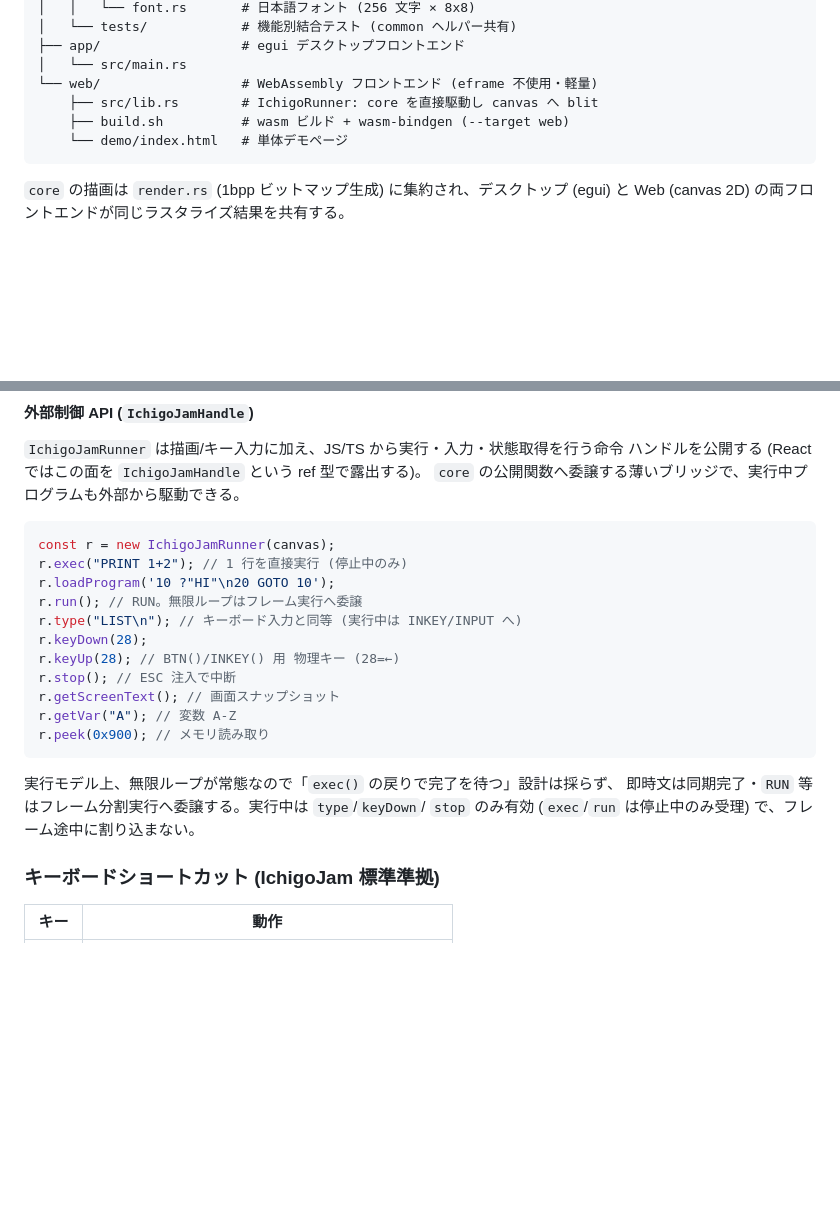
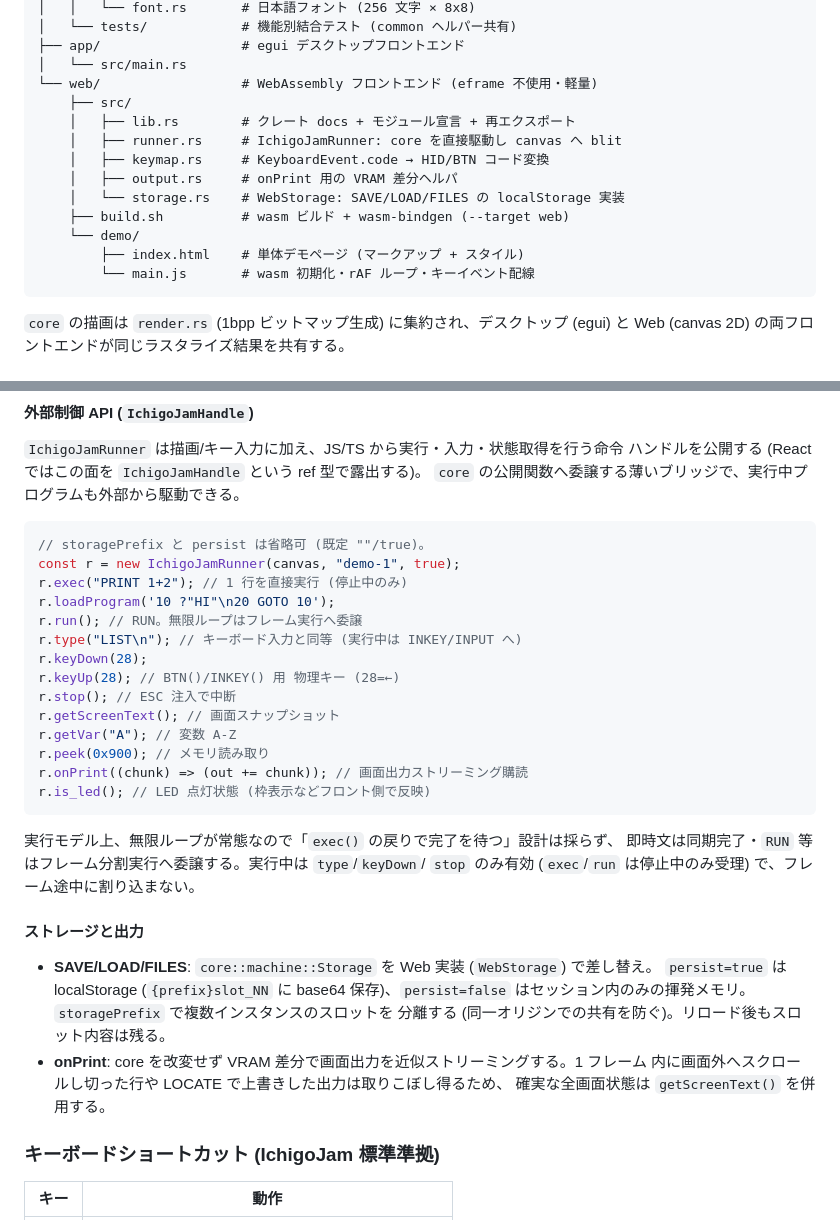
Before and after one commit to Shiyo1101/ichigocrate, a Markdown page: README.md, 2 parts joined by grey strips. Rendered like a GitHub page; blank space fills up the shorter version.

Commit message:
📝 READMEにWebAssemblyフロントエンドの構成とストレージ機能を追加

````diff
--- a/README.md
+++ b/README.md
@@ -24,9 +24,16 @@ ichigojam-rs/
 ├── app/                  # egui デスクトップフロントエンド
 │   └── src/main.rs
 └── web/                  # WebAssembly フロントエンド (eframe 不使用・軽量)
-    ├── src/lib.rs        # IchigoRunner: core を直接駆動し canvas へ blit
+    ├── src/
+    │   ├── lib.rs        # クレート docs + モジュール宣言 + 再エクスポート
+    │   ├── runner.rs     # IchigoJamRunner: core を直接駆動し canvas へ blit
+    │   ├── keymap.rs     # KeyboardEvent.code → HID/BTN コード変換
+    │   ├── output.rs     # onPrint 用の VRAM 差分ヘルパ
+    │   └── storage.rs    # WebStorage: SAVE/LOAD/FILES の localStorage 実装
     ├── build.sh          # wasm ビルド + wasm-bindgen (--target web)
-    └── demo/index.html   # 単体デモページ
+    └── demo/
+        ├── index.html    # 単体デモページ (マークアップ + スタイル)
+        └── main.js       # wasm 初期化・rAF ループ・キーイベント配線
 ```
 
 `core` の描画は `render.rs` (1bpp ビットマップ生成) に集約され、デスクトップ
@@ -59,7 +66,8 @@ python3 -m http.server                             # http://localhost:8000/demo/
 `core` の公開関数へ委譲する薄いブリッジで、実行中プログラムも外部から駆動できる。
 
 ```js
-const r = new IchigoJamRunner(canvas);
+// storagePrefix と persist は省略可 (既定 ""/true)。
+const r = new IchigoJamRunner(canvas, "demo-1", true);
 r.exec("PRINT 1+2"); // 1 行を直接実行 (停止中のみ)
 r.loadProgram('10 ?"HI"\n20 GOTO 10');
 r.run(); // RUN。無限ループはフレーム実行へ委譲
@@ -70,11 +78,23 @@ r.stop(); // ESC 注入で中断
 r.getScreenText(); // 画面スナップショット
 r.getVar("A"); // 変数 A-Z
 r.peek(0x900); // メモリ読み取り
+r.onPrint((chunk) => (out += chunk)); // 画面出力ストリーミング購読
+r.is_led(); // LED 点灯状態 (枠表示などフロント側で反映)
 ```
 
 実行モデル上、無限ループが常態なので「`exec()` の戻りで完了を待つ」設計は採らず、
 即時文は同期完了・`RUN` 等はフレーム分割実行へ委譲する。実行中は `type`/`keyDown`/
 `stop` のみ有効 (`exec`/`run` は停止中のみ受理) で、フレーム途中に割り込まない。
+
+#### ストレージと出力
+
+- **SAVE/LOAD/FILES**: `core::machine::Storage` を Web 実装 (`WebStorage`) で差し替え。
+  `persist=true` は localStorage (`{prefix}slot_NN` に base64 保存)、`persist=false`
+  はセッション内のみの揮発メモリ。`storagePrefix` で複数インスタンスのスロットを
+  分離する (同一オリジンでの共有を防ぐ)。リロード後もスロット内容は残る。
+- **onPrint**: core を改変せず VRAM 差分で画面出力を近似ストリーミングする。1 フレーム
+  内に画面外へスクロールし切った行や LOCATE で上書きした出力は取りこぼし得るため、
+  確実な全画面状態は `getScreenText()` を併用する。
 
 ### キーボードショートカット (IchigoJam 標準準拠)
 
````
